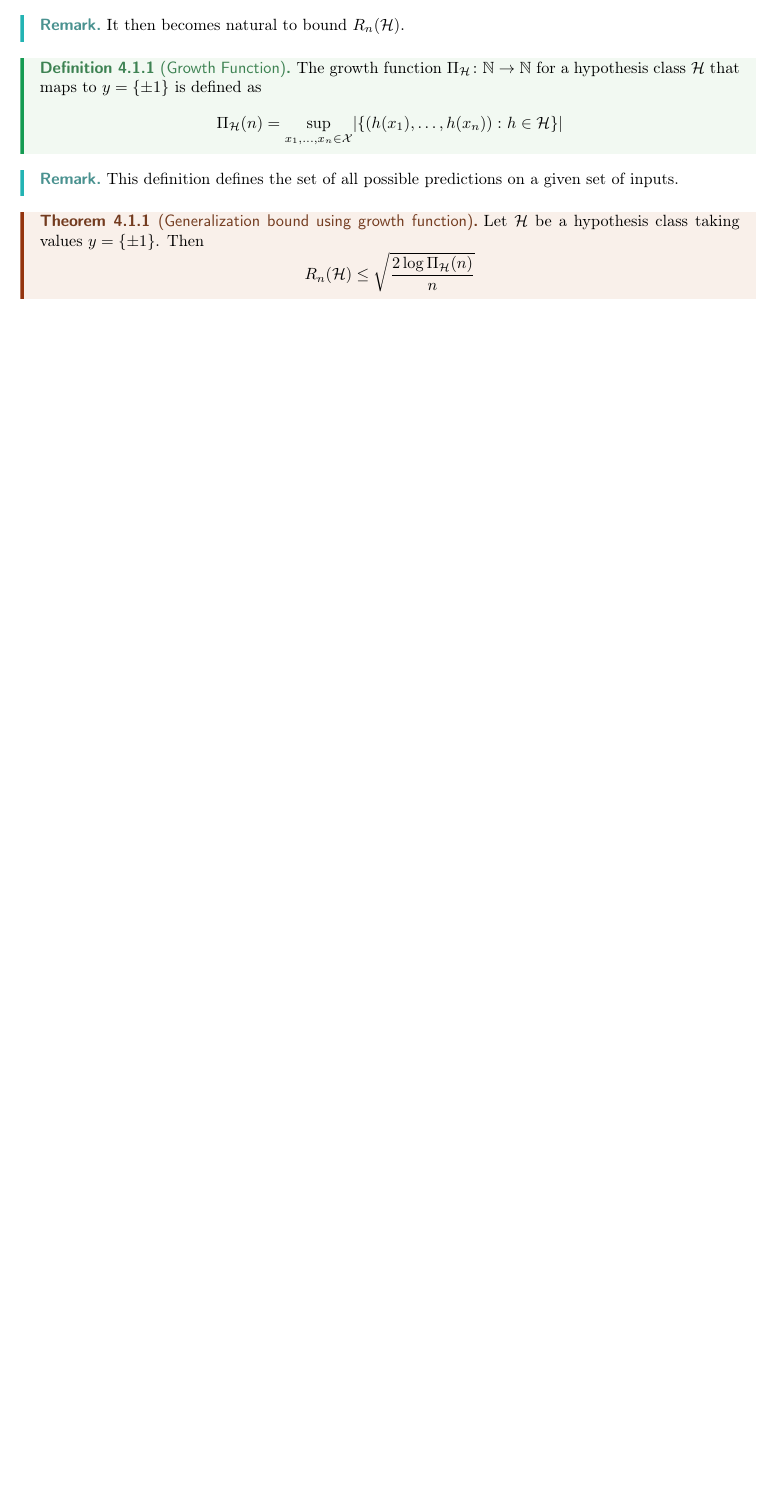
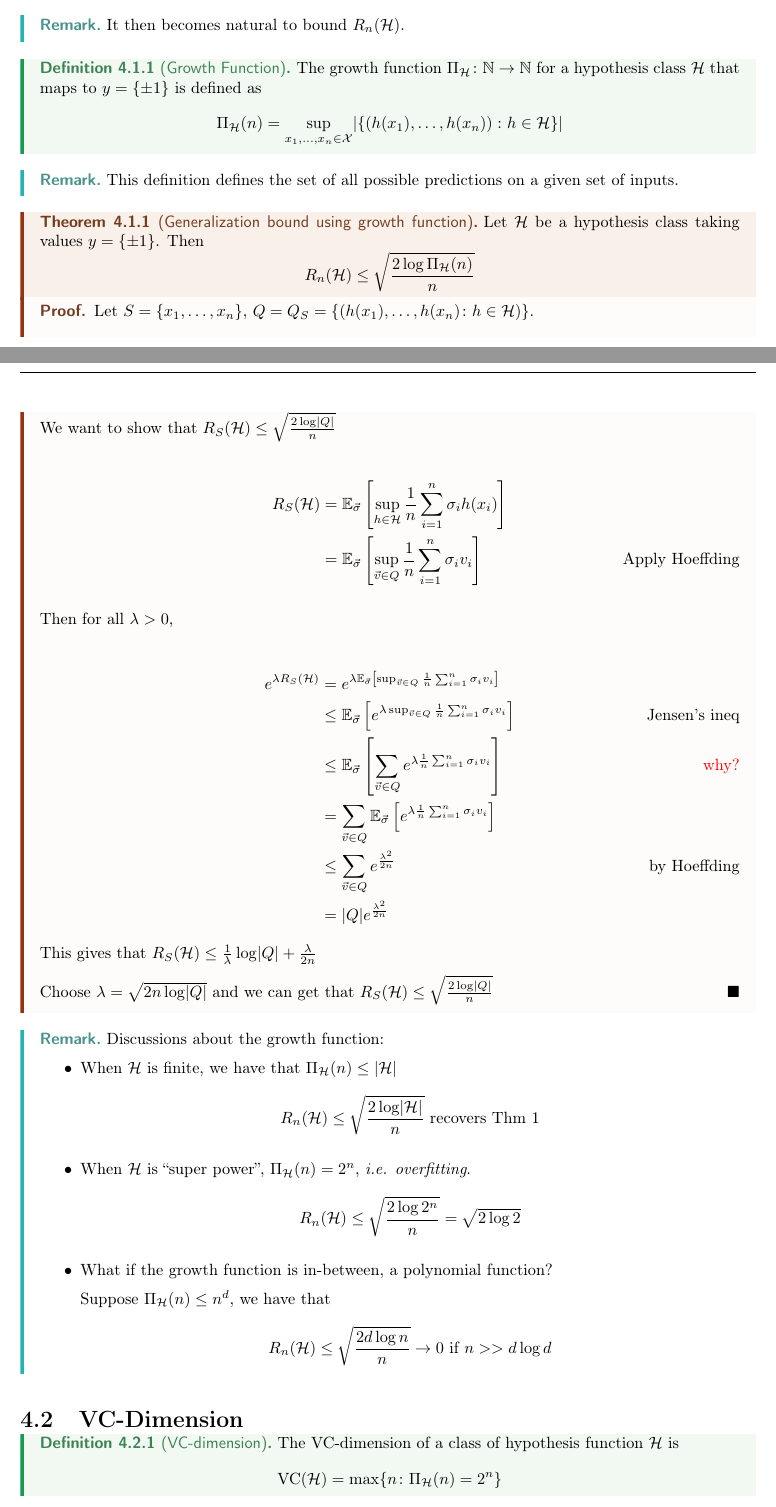
Before and after one commit to motivationss/Notes-MLTheory, a LaTeX thesis (master.tex, which reads Input/lec2.tex, Math.tex): part of page 12 of 12 before the commit and two parts of pages 12 and 13 of 14 after it, the two joined at a grey line, cut so that both start at the same text, the shorter picture padded with empty space. Compiled offline with pdfLaTeX.

Commit message:
finish lecture 2

```diff
--- a/Input/lec2.tex
+++ b/Input/lec2.tex
@@ -226,3 +226,58 @@ In this chapter, we only consider the binary classification case with the 0-1 lo
         R_n (\Hcal) \leq \sqrt{ \frac{2 \log \Pi_\Hcal (n)}{n} }
     \]
 \end{theorem}
+
+\begin{proof}
+    Let \(S = \{x_1, \ldots, x_n\}\), \(Q = Q_S = \{\left(h(x_1), \ldots, h(x_n) \colon h \in \Hcal \right)\}\).
+
+    We want to show that \(R_S(\Hcal) \leq \sqrt{\frac{2\log \absolute{Q}}{n}}\)
+
+    \begin{align*}
+        R_S (\Hcal) &= \expec_{\vec{\sigma}} \midBrac{ \sup_{h\in \Hcal} \frac{1}{n} \sum_{i=1}^n \sigma_i h(x_i) } \\
+                    &= \expec_{\vec{\sigma}} \midBrac{ \sup_{\vec{v} \in Q} \sampleAverage \sigma_i v_i } \tag*{Apply Hoeffding}
+    \end{align*}
+
+    Then for all \(\lambda > 0\),
+
+    \begin{align*}
+        e^{\lambda R_S(\Hcal)} &= e^{  \lambda \expec_{\vec{\sigma}} \midBrac{ \sup_{\vec{v} \in Q} \sampleAverage \sigma_i v_i }  } \\
+                               &\leq \expec_{\vec{\sigma}} \midBrac{  e^{\lambda \sup_{\vec{v} \in Q} \sampleAverage \sigma_i v_i } } \tag*{Jensen's ineq} \\
+                               & \leq \expec_{\vec{\sigma}} \midBrac{ \sum_{\vec{v} \in Q} e^{\lambda \sampleAverage \sigma_i v_i }} \tag*{\color{red}why?} \\
+                               & = \sum_{\vec{v} \in Q} \expec_{\vec{\sigma}} \midBrac{ e^{\lambda \sampleAverage \sigma_i v_i} } \\
+                               & \leq \sum_{\vec{v} \in Q} e^{\frac{\lambda^2}{2n}} \tag*{by Hoeffding} \\
+                               &= \absolute{Q} e^{\frac{\lambda^2}{2n}}
+    \end{align*}
+    This gives that \(R_S(\Hcal) \leq \frac{1}{\lambda} \log \absolute{Q} + \frac{\lambda}{2n}\)
+
+    Choose \(\lambda = \sqrt{2n \log \absolute{Q}}\) and we can get that \(R_S(\Hcal) \leq \sqrt{\frac{2\log \absolute{Q}}{n}}\)
+\end{proof}
+
+\begin{remark}
+    Discussions about the growth function:
+    \begin{itemize}
+        \item When \(\Hcal\) is finite, we have that \(\Pi_{\Hcal} (n) \leq \absolute{\Hcal}\)
+        \[
+            R_n (\Hcal) \leq \sqrt{ \frac{2\log \absolute{\Hcal}}{n} } \text{ recovers Thm 1}
+        \]
+        \item When \(\Hcal\) is ``super power'', \(\Pi_\Hcal (n) = 2^n\), \emph{i.e. overfitting}.
+        \[
+            R_n (\Hcal) \leq \sqrt{ \frac{2 \log 2^n}{n}} = \sqrt{2 \log 2}
+        \]
+        \item What if the growth function is in-between, a polynomial function?
+
+        Suppose \(\Pi_\Hcal (n) \leq n^d\), we have that
+        \[
+            R_n(\Hcal) \leq \sqrt{ \frac{2 d \log n}{n}} \to 0 \text{ if } n >> d \log d
+        \]
+    \end{itemize}
+\end{remark}
+
+
+\section{VC-Dimension}
+
+\begin{definition}[VC-dimension]\label{def:VC_dimension}
+    The VC-dimension of a class of hypothesis function \(\Hcal\) is
+    \[
+        \text{VC}(\Hcal) = \max \{ n \colon \Pi_\Hcal (n) = 2^n \}
+    \]
+\end{definition}
@@ -228,0 +289 @@ In this chapter, we only consider the binary classification case with the 0-1 lo
+\end{definition}
--- a/Math.tex
+++ b/Math.tex
@@ -84,6 +84,7 @@
 % For Notation
 \newcommand{\N}{\mathbb{N}}
 \newcommand{\Y}{\mathcal{Y}}
+\newcommand{\sampleAverage}{\frac{1}{n} \sum_{i=1}^n}
 \newcommand{\G}{\mathcal{G}}
 \newcommand{\Z}{\mathcal{Z}}
 \newcommand{\withp}{\text{w.p.}}
```
Also changed, not shown: Input/lec3.tex (added, +30 -0 lines), master.tex (+1 -0 lines), master.pdf, Input/lec2.tex (14 more changed lines), 8 other files.
